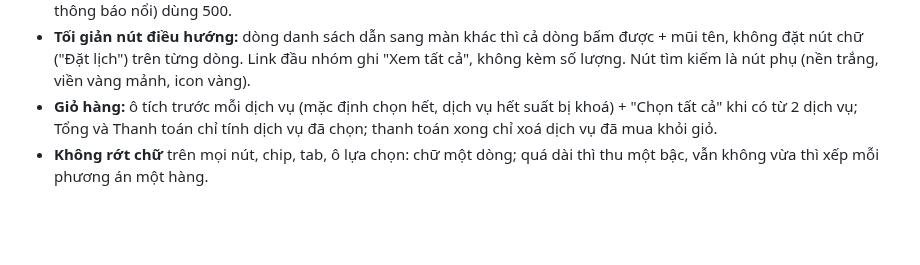
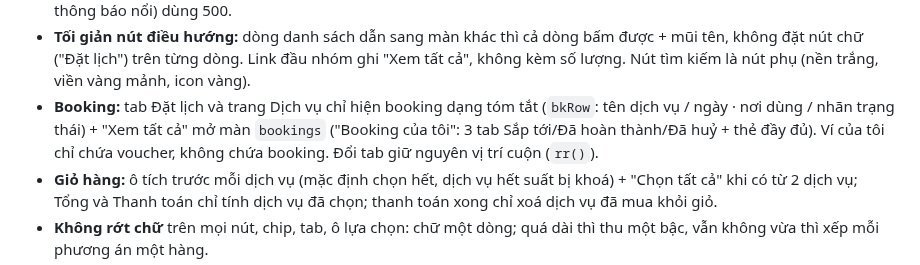
Before and after one commit to AnhPhuongNe/AIPCON-APP, a Markdown page: CLAUDE.md, the part around the change. GitHub-like rendering; blank space fills up the shorter version.

Commit message:
CLAUDE.md: booking tom tat o Dat lich, man Booking cua toi
Co-Authored-By: Claude Opus 5.5 <noreply@anthropic.com>

```diff
--- a/CLAUDE.md
+++ b/CLAUDE.md
@@ -21,6 +21,7 @@
 - **Thang chữ theo vai trò:** 1 tiêu đề trang 26 Aptima · 2 tiêu đề nhóm 15/600 navy · 3 nội dung chính (tên dòng, booking) 14/500 navy; trong ô hẹp (lưới) 11–12.5/500 navy · 4 phụ (dòng phụ, ô tìm kiếm) 12.5–13/400 xám `--tx3` · 5 gợi ý (chip tìm nhanh) 11/400 xám, đệm nhỏ. Cấp dưới không bao giờ to hơn cấp trên trên cùng một màn. Tab: 13 ở mọi nơi. Không dùng 700 (trừ avatar); số đếm cạnh tiêu đề nhóm là cấp phụ 12.5/400 xám.
 - **Độ đậm chữ:** 600 chỉ cho tiêu đề nhóm, số tiền, nút bấm, mã voucher/đơn, tiêu đề lịch, số đếm tab, thẻ ACP, tên trên thẻ hồ sơ. Mọi chữ khác (tên trong danh sách, lựa chọn kể cả khi đang chọn, nhãn form, tab, chip, nhãn trạng thái, link, thông báo nổi) dùng 500.
 - **Tối giản nút điều hướng:** dòng danh sách dẫn sang màn khác thì cả dòng bấm được + mũi tên, không đặt nút chữ ("Đặt lịch") trên từng dòng. Link đầu nhóm ghi "Xem tất cả", không kèm số lượng. Nút tìm kiếm là nút phụ (nền trắng, viền vàng mảnh, icon vàng).
+- **Booking:** tab Đặt lịch và trang Dịch vụ chỉ hiện booking dạng tóm tắt (`bkRow`: tên dịch vụ / ngày · nơi dùng / nhãn trạng thái) + "Xem tất cả" mở màn `bookings` ("Booking của tôi": 3 tab Sắp tới/Đã hoàn thành/Đã huỷ + thẻ đầy đủ). Ví của tôi chỉ chứa voucher, không chứa booking. Đổi tab giữ nguyên vị trí cuộn (`rr()`).
 - **Giỏ hàng:** ô tích trước mỗi dịch vụ (mặc định chọn hết, dịch vụ hết suất bị khoá) + "Chọn tất cả" khi có từ 2 dịch vụ; Tổng và Thanh toán chỉ tính dịch vụ đã chọn; thanh toán xong chỉ xoá dịch vụ đã mua khỏi giỏ.
 - **Không rớt chữ** trên mọi nút, chip, tab, ô lựa chọn: chữ một dòng; quá dài thì thu một bậc, vẫn không vừa thì xếp mỗi phương án một hàng.
 - `_preview/`: server xem trước (`serve.ps1`, cổng 5173, cấu hình trong `.claude/launch.json` tên `preview`) và bản nháp (`V3_draft.html`, `patch.css`).
```
